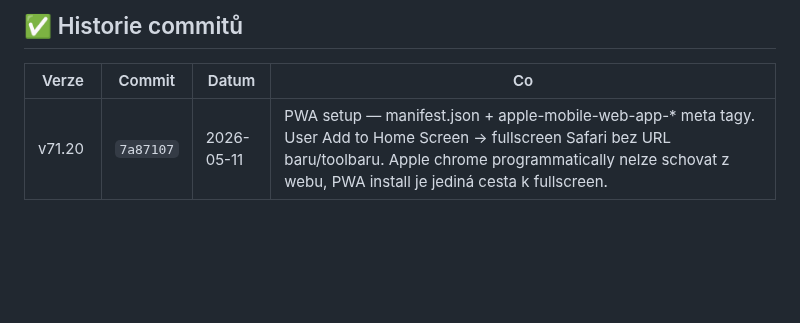
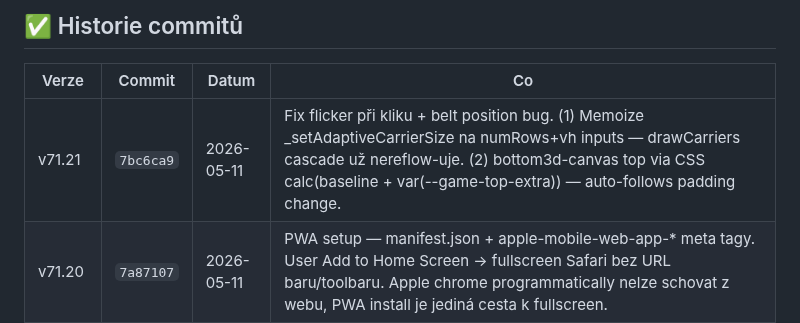
Before and after one commit to Damhole/ballon-belt, a Markdown page: BACKLOG.md, the part around the change. Drawn GitHub-style; blank space fills up the shorter version.

Commit message:
v71.21: backlog — flicker + belt position fix
Co-Authored-By: Claude Sonnet 4.6 <noreply@anthropic.com>

```diff
--- a/BACKLOG.md
+++ b/BACKLOG.md
@@ -167,6 +167,7 @@ _Sem házej cokoliv co tě napadne. Při příští session to roztřídíme._
 
 | Verze | Commit | Datum | Co |
 |-------|--------|-------|----|
+| v71.21 | `7bc6ca9` | 2026-05-11 | Fix flicker při kliku + belt position bug. (1) Memoize _setAdaptiveCarrierSize na numRows+vh inputs — drawCarriers cascade už nereflow-uje. (2) bottom3d-canvas top via CSS calc(baseline + var(--game-top-extra)) — auto-follows padding change. |
 | v71.20 | `7a87107` | 2026-05-11 | PWA setup — manifest.json + apple-mobile-web-app-* meta tagy. User Add to Home Screen → fullscreen Safari bez URL baru/toolbaru. Apple chrome programmatically nelze schovat z webu, PWA install je jediná cesta k fullscreen. |
 | v71.19 | `0345e35` | 2026-05-11 | Boost adaptive top padding — threshold 30→16, ratio /3→/2, cap 48→72. v71.18 hodnoty byly příliš subtle (13-20 px splývalo s background), uživatel změnu nevnímal. |
 | v71.18 | `e9a2418` | 2026-05-11 | Adaptive top padding — když carriers fit at TARGET (54) a leftover >= 30 px, hra dostane top breathing space (min(48, leftover/3)) od horní hrany telefonu. Při tight space (shrink) 0 — natlačeno nahoru jako dosud. Oscillation prevention: výpočet odečte current --game-top-extra od carrWrap.top. |
```
